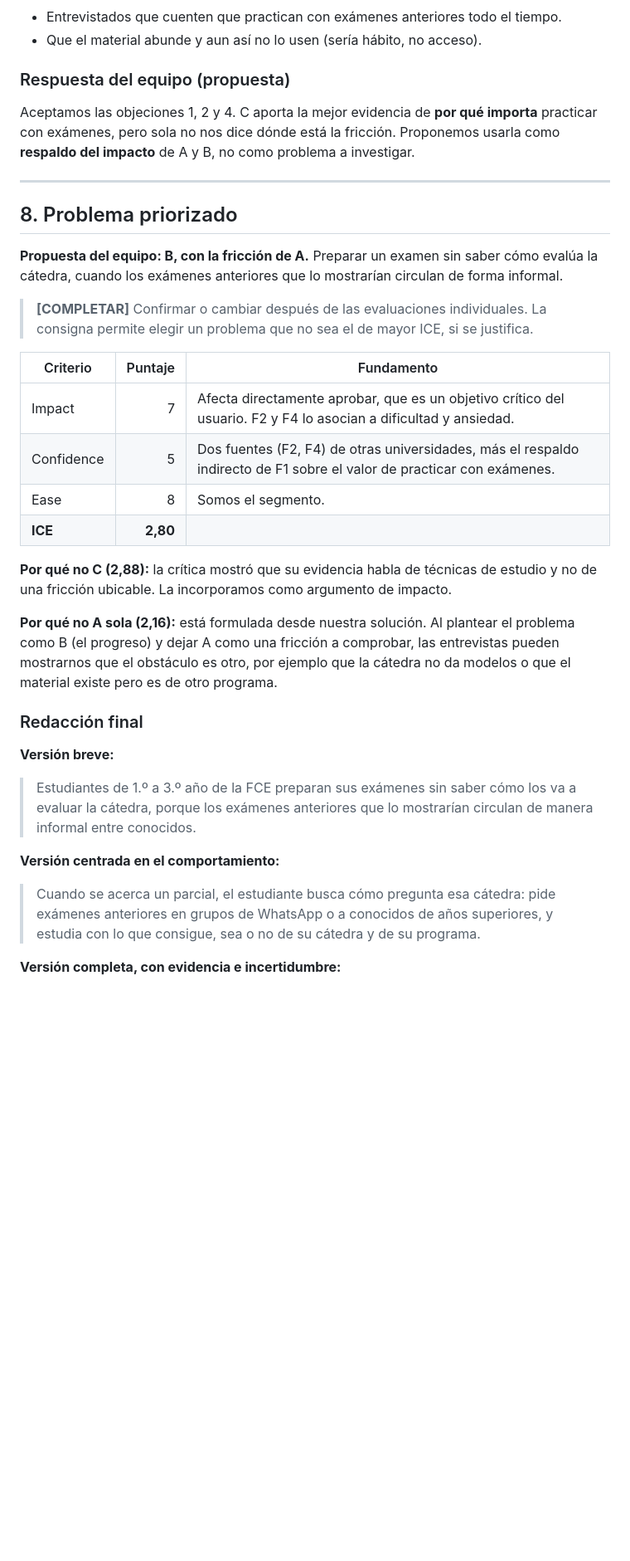
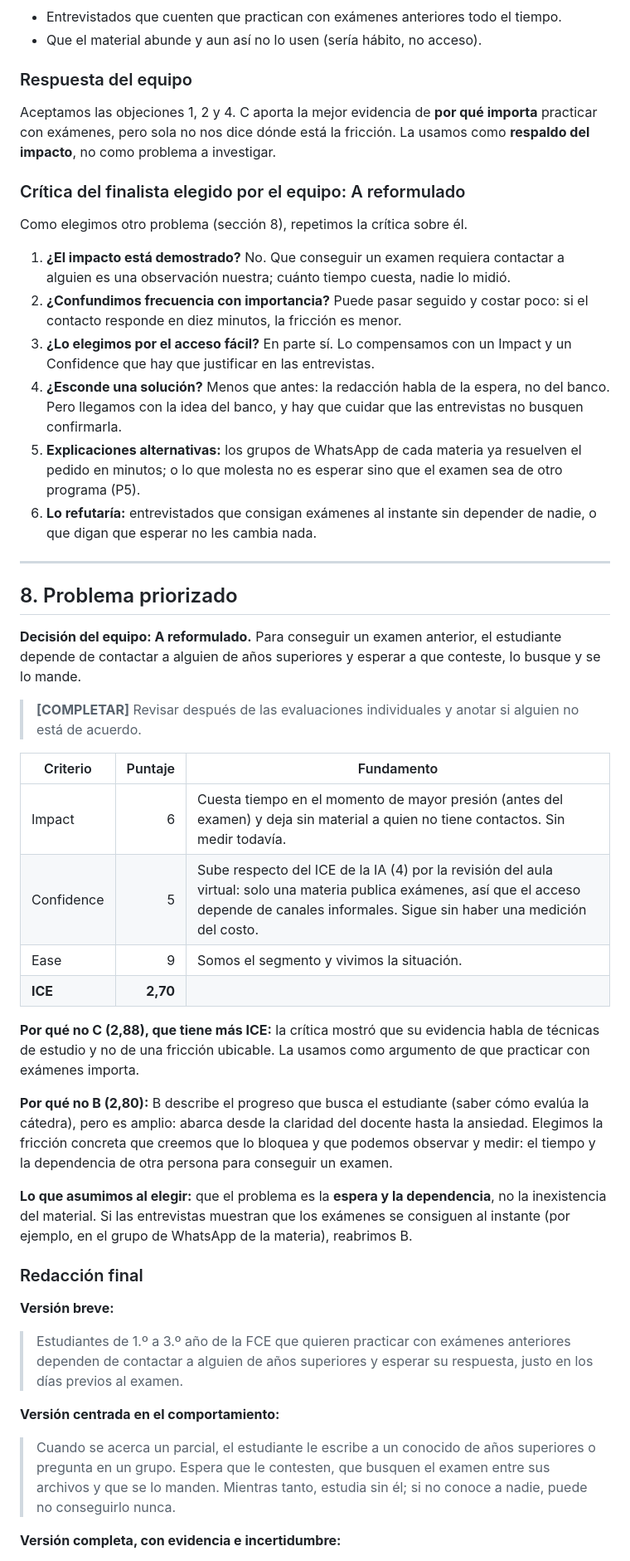
Before and after one commit to felipechain7/product-development-tp, a Markdown page: clase-02-descubrimiento.md, the part around one of its changes. Shown at 83% size. Rendered like a GitHub page; blank space fills up the shorter version.

```diff
--- a/clase-02-descubrimiento.md
+++ b/clase-02-descubrimiento.md
@@ -307,38 +309,51 @@ Sometemos a crítica el de mayor ICE según la IA: **C, estudiar sin practicar c
 - Entrevistados que cuenten que practican con exámenes anteriores todo el tiempo.
 - Que el material abunde y aun así no lo usen (sería hábito, no acceso).
 
-### Respuesta del equipo (propuesta)
+### Respuesta del equipo
 
-Aceptamos las objeciones 1, 2 y 4. C aporta la mejor evidencia de **por qué importa** practicar con exámenes, pero sola no nos dice dónde está la fricción. Proponemos usarla como **respaldo del impacto** de A y B, no como problema a investigar.
+Aceptamos las objeciones 1, 2 y 4. C aporta la mejor evidencia de **por qué importa** practicar con exámenes, pero sola no nos dice dónde está la fricción. La usamos como **respaldo del impacto**, no como problema a investigar.
+
+### Crítica del finalista elegido por el equipo: A reformulado
+
+Como elegimos otro problema (sección 8), repetimos la crítica sobre él.
+
+1. **¿El impacto está demostrado?** No. Que conseguir un examen requiera contactar a alguien es una observación nuestra; cuánto tiempo cuesta, nadie lo midió.
+2. **¿Confundimos frecuencia con importancia?** Puede pasar seguido y costar poco: si el contacto responde en diez minutos, la fricción es menor.
+3. **¿Lo elegimos por el acceso fácil?** En parte sí. Lo compensamos con un Impact y un Confidence que hay que justificar en las entrevistas.
+4. **¿Esconde una solución?** Menos que antes: la redacción habla de la espera, no del banco. Pero llegamos con la idea del banco, y hay que cuidar que las entrevistas no busquen confirmarla.
+5. **Explicaciones alternativas:** los grupos de WhatsApp de cada materia ya resuelven el pedido en minutos; o lo que molesta no es esperar sino que el examen sea de otro programa (P5).
+6. **Lo refutaría:** entrevistados que consigan exámenes al instante sin depender de nadie, o que digan que esperar no les cambia nada.
 
 ---
 
 ## 8. Problema priorizado
 
-**Propuesta del equipo: B, con la fricción de A.** Preparar un examen sin saber cómo evalúa la cátedra, cuando los exámenes anteriores que lo mostrarían circulan de forma informal.
+**Decisión del equipo: A reformulado.** Para conseguir un examen anterior, el estudiante depende de contactar a alguien de años superiores y esperar a que conteste, lo busque y se lo mande.
 
-> **[COMPLETAR]** Confirmar o cambiar después de las evaluaciones individuales. La consigna permite elegir un problema que no sea el de mayor ICE, si se justifica.
+> **[COMPLETAR]** Revisar después de las evaluaciones individuales y anotar si alguien no está de acuerdo.
 
 | Criterio | Puntaje | Fundamento |
 |---|---:|---|
-| Impact | 7 | Afecta directamente aprobar, que es un objetivo crítico del usuario. F2 y F4 lo asocian a dificultad y ansiedad. |
-| Confidence | 5 | Dos fuentes (F2, F4) de otras universidades, más el respaldo indirecto de F1 sobre el valor de practicar con exámenes. |
-| Ease | 8 | Somos el segmento. |
-| **ICE** | **2,80** | |
+| Impact | 6 | Cuesta tiempo en el momento de mayor presión (antes del examen) y deja sin material a quien no tiene contactos. Sin medir todavía. |
+| Confidence | 5 | Sube respecto del ICE de la IA (4) por la revisión del aula virtual: solo una materia publica exámenes, así que el acceso depende de canales informales. Sigue sin haber una medición del costo. |
+| Ease | 9 | Somos el segmento y vivimos la situación. |
+| **ICE** | **2,70** | |
 
-**Por qué no C (2,88):** la crítica mostró que su evidencia habla de técnicas de estudio y no de una fricción ubicable. La incorporamos como argumento de impacto.
+**Por qué no C (2,88), que tiene más ICE:** la crítica mostró que su evidencia habla de técnicas de estudio y no de una fricción ubicable. La usamos como argumento de que practicar con exámenes importa.
 
-**Por qué no A sola (2,16):** está formulada desde nuestra solución. Al plantear el problema como B (el progreso) y dejar A como una fricción a comprobar, las entrevistas pueden mostrarnos que el obstáculo es otro, por ejemplo que la cátedra no da modelos o que el material existe pero es de otro programa.
+**Por qué no B (2,80):** B describe el progreso que busca el estudiante (saber cómo evalúa la cátedra), pero es amplio: abarca desde la claridad del docente hasta la ansiedad. Elegimos la fricción concreta que creemos que lo bloquea y que podemos observar y medir: el tiempo y la dependencia de otra persona para conseguir un examen.
+
+**Lo que asumimos al elegir:** que el problema es la **espera y la dependencia**, no la inexistencia del material. Si las entrevistas muestran que los exámenes se consiguen al instante (por ejemplo, en el grupo de WhatsApp de la materia), reabrimos B.
 
 ### Redacción final
 
 **Versión breve:**
 
-> Estudiantes de 1.º a 3.º año de la FCE preparan sus exámenes sin saber cómo los va a evaluar la cátedra, porque los exámenes anteriores que lo mostrarían circulan de manera informal entre conocidos.
+> Estudiantes de 1.º a 3.º año de la FCE que quieren practicar con exámenes anteriores dependen de contactar a alguien de años superiores y esperar su respuesta, justo en los días previos al examen.
 
 **Versión centrada en el comportamiento:**
 
-> Cuando se acerca un parcial, el estudiante busca cómo pregunta esa cátedra: pide exámenes anteriores en grupos de WhatsApp o a conocidos de años superiores, y estudia con lo que consigue, sea o no de su cátedra y de su programa.
+> Cuando se acerca un parcial, el estudiante le escribe a un conocido de años superiores o pregunta en un grupo. Espera que le contesten, que busquen el examen entre sus archivos y que se lo manden. Mientras tanto, estudia sin él; si no conoce a nadie, puede no conseguirlo nunca.
 
 **Versión completa, con evidencia e incertidumbre:**
 
```
Also changed, not shown: other parts of clase-02-descubrimiento.md (+13 -11 lines).
